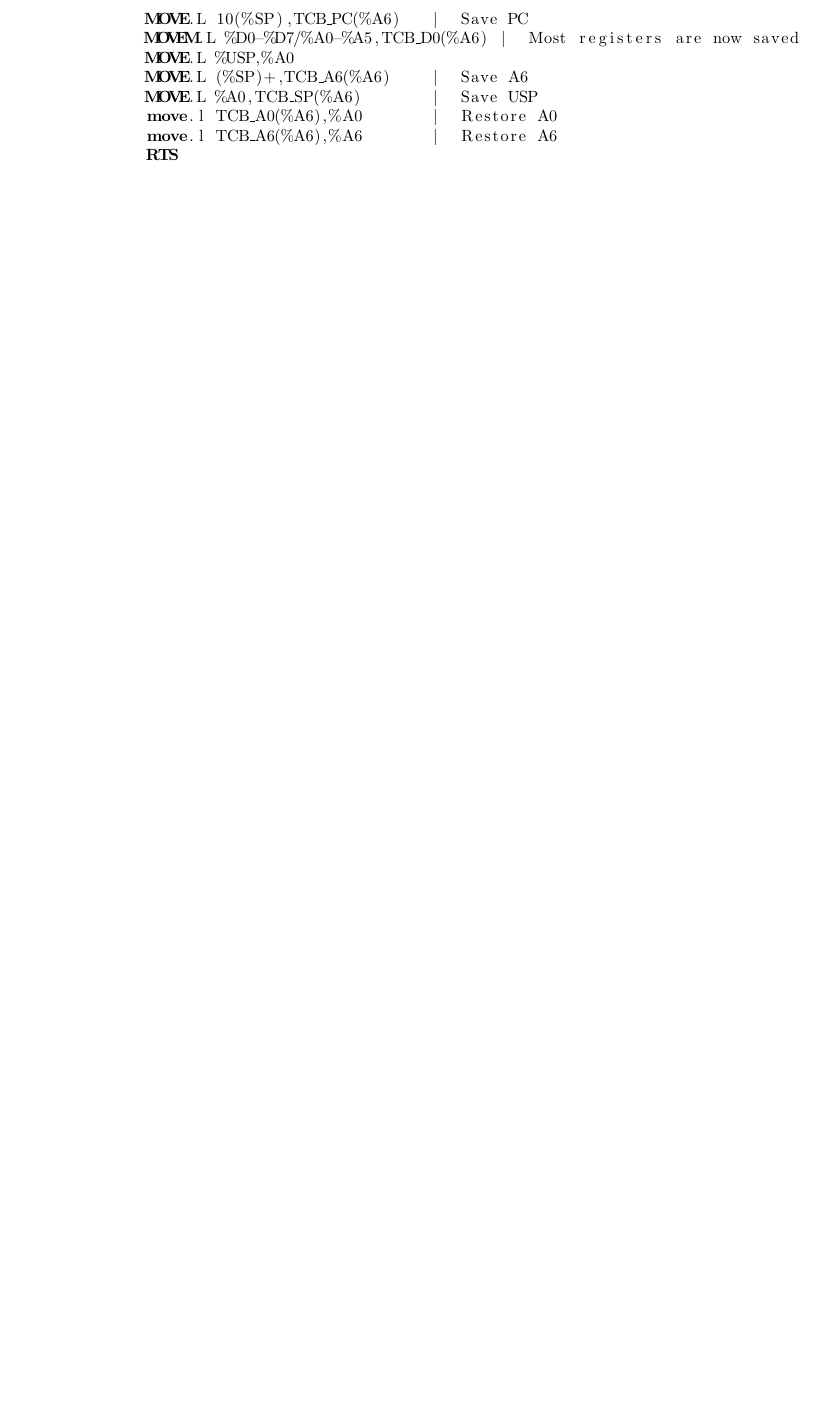
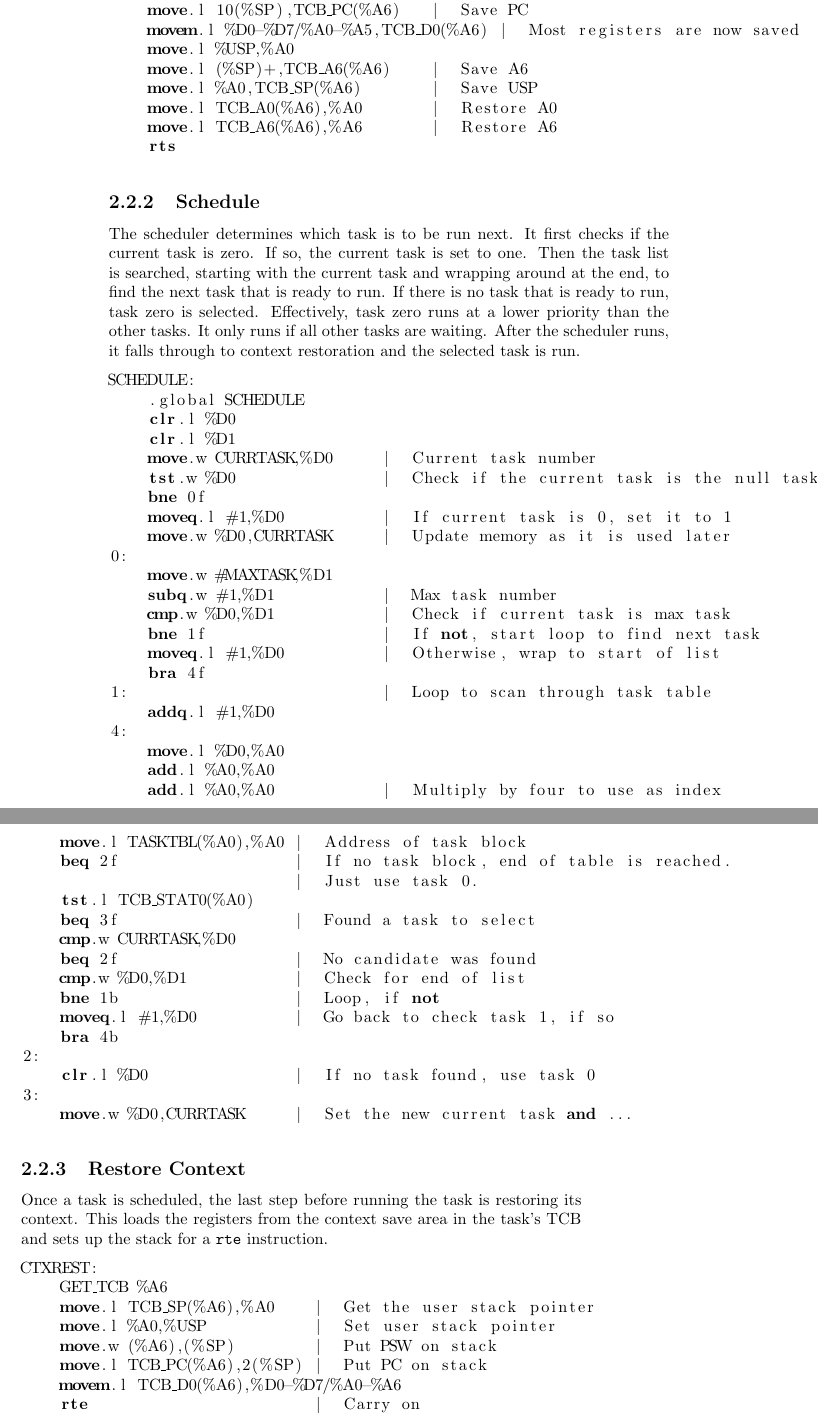
Before and after one commit to BrentSeidel/m68k-stuff, a LaTeX book (Docs/os68k.tex): part of page 12 of 12 before the commit and two parts of pages 10 and 11 of 13 after it, the two joined at a grey line, cut so that both start at the same text, the shorter picture padded with empty space. Compiled offline with pdfLaTeX.

Commit message:
More documentation updates continue work on terminal multiplexer.

```diff
--- a/Docs/os68k.tex
+++ b/Docs/os68k.tex
@@ -1,4 +1,4 @@
-\documentclass[10pt]{book}
+\documentclass[10pt, openany]{book}
 %
 \usepackage{url}
 %
@@ -216,14 +223,67 @@ CTXSAVE:
     |   6(SP) -> PC for return
     |
     GET_TCB %A6
-    MOVE.W 8(%SP),(%A6)          |  Save PSW
-    MOVE.L 10(%SP),TCB_PC(%A6)   |  Save PC
-    MOVEM.L %D0-%D7/%A0-%A5,TCB_D0(%A6) |  Most registers are now saved
-    MOVE.L %USP,%A0
-    MOVE.L (%SP)+,TCB_A6(%A6)    |  Save A6
-    MOVE.L %A0,TCB_SP(%A6)       |  Save USP
+    move.w 8(%SP),(%A6)          |  Save PSW
+    move.l 10(%SP),TCB_PC(%A6)   |  Save PC
+    movem.l %D0-%D7/%A0-%A5,TCB_D0(%A6) |  Most registers are now saved
+    move.l %USP,%A0
+    move.l (%SP)+,TCB_A6(%A6)    |  Save A6
+    move.l %A0,TCB_SP(%A6)       |  Save USP
     move.l TCB_A0(%A6),%A0       |  Restore A0
     move.l TCB_A6(%A6),%A6       |  Restore A6
-    RTS
+    rts
 \end{lstlisting}
 
+\subsection{Schedule}
+The scheduler determines which task is to be run next.  It first checks if the current task is zero.  If so, the current task is set to one.  Then the task list is searched, starting with the current task and wrapping around at the end, to find the next task that is ready to run.  If there is no task that is ready to run, task zero is selected.  Effectively, task zero runs at a lower priority than the other tasks.  It only runs if all other tasks are waiting.  After the scheduler runs, it falls through to context restoration and the selected task is run.
+\begin{lstlisting}
+SCHEDULE:
+    .global SCHEDULE
+    clr.l %D0
+    clr.l %D1
+    move.w CURRTASK,%D0     |  Current task number
+    tst.w %D0               |  Check if the current task is the null task
+    bne 0f
+    moveq.l #1,%D0          |  If current task is 0, set it to 1
+    move.w %D0,CURRTASK     |  Update memory as it is used later
+0:
+    move.w #MAXTASK,%D1
+    subq.w #1,%D1           |  Max task number
+    cmp.w %D0,%D1           |  Check if current task is max task
+    bne 1f                  |  If not, start loop to find next task
+    moveq.l #1,%D0          |  Otherwise, wrap to start of list
+    bra 4f
+1:                          |  Loop to scan through task table
+    addq.l #1,%D0
+4:
+    move.l %D0,%A0
+    add.l %A0,%A0
+    add.l %A0,%A0           |  Multiply by four to use as index
+    move.l TASKTBL(%A0),%A0 |  Address of task block
+    beq 2f                  |  If no task block, end of table is reached.
+                            |  Just use task 0.
+    tst.l TCB_STAT0(%A0)
+    beq 3f                  |  Found a task to select
+    cmp.w CURRTASK,%D0
+    beq 2f                  |  No candidate was found
+    cmp.w %D0,%D1           |  Check for end of list
+    bne 1b                  |  Loop, if not
+    moveq.l #1,%D0          |  Go back to check task 1, if so
+    bra 4b
+2:
+    clr.l %D0               |  If no task found, use task 0
+3:
+    move.w %D0,CURRTASK     |  Set the new current task and ...
+\end{lstlisting}
+\subsection{Restore Context}
+Once a task is scheduled, the last step before running the task is restoring its context.  This loads the registers from the context save area in the task's TCB and sets up the stack for a \verb|rte| instruction.
+\begin{lstlisting}
+CTXREST:
+    GET_TCB %A6
+    move.l TCB_SP(%A6),%A0    |  Get the user stack pointer
+    move.l %A0,%USP           |  Set user stack pointer
+    move.w (%A6),(%SP)        |  Put PSW on stack
+    move.l TCB_PC(%A6),2(%SP) |  Put PC on stack
+    movem.l TCB_D0(%A6),%D0-%D7/%A0-%A6
+    rte                       |  Carry on
+\end{lstlisting}
```
Also changed, not shown: Docs/os68k.pdf, Docs/os68k.tex (21 more changed lines), 2 other files.
